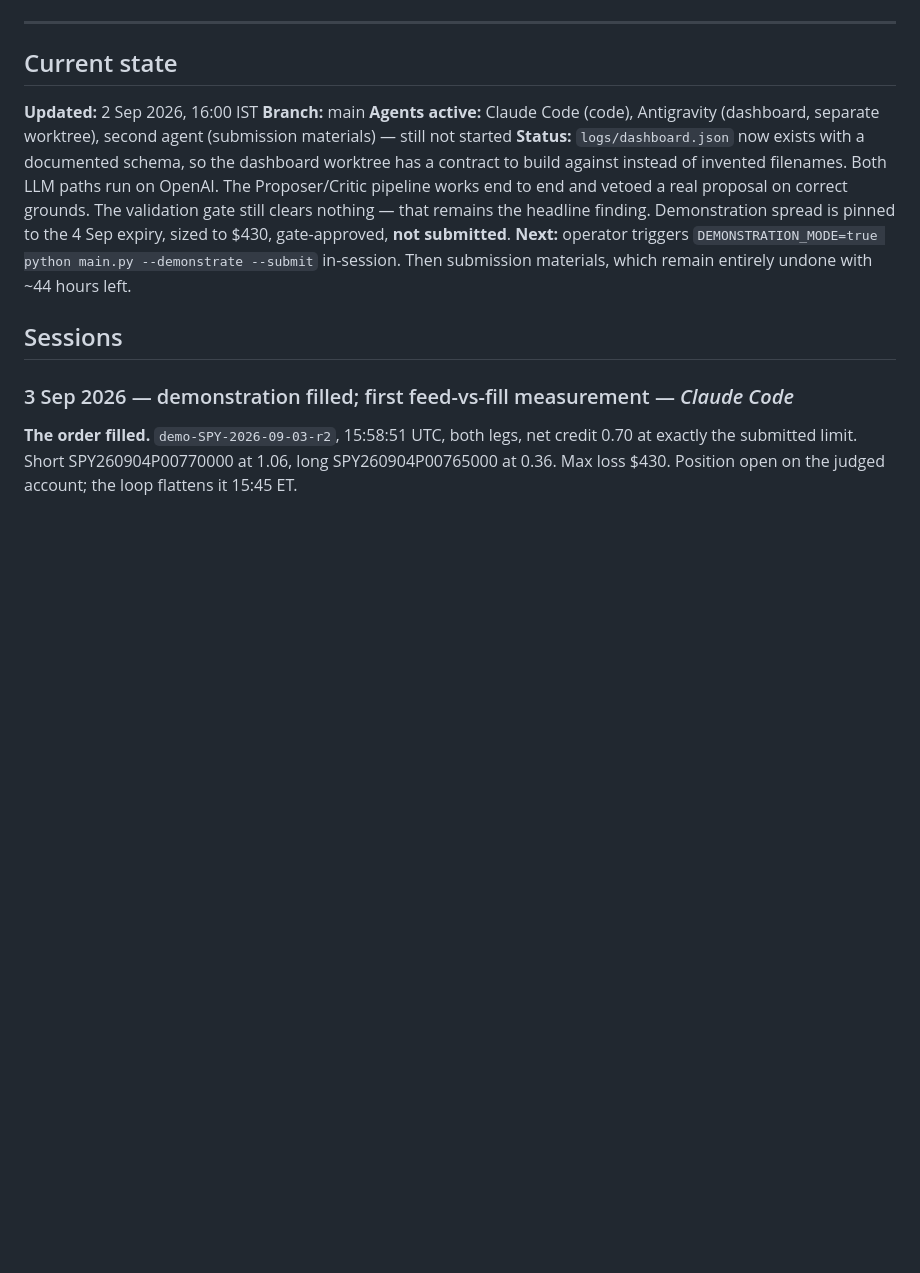
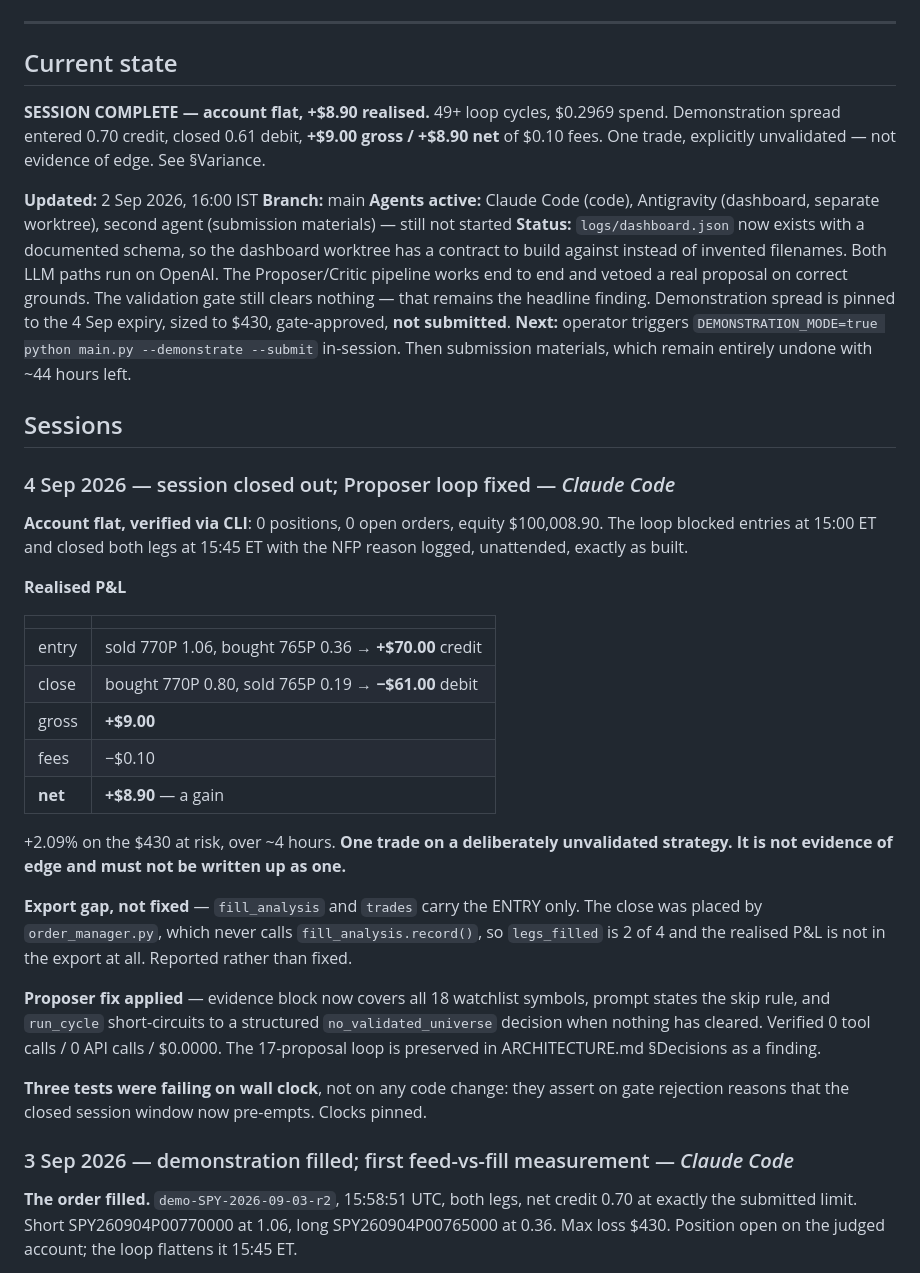
Before and after one commit to Abhiram-0910/alpaca-options-agent, a Markdown page: SESSION-LOG.md, the part around the change. Rendered like a GitHub page; blank space fills up the shorter version.

Commit message:
Record the closed session, the realised P&L, and the export gap

```diff
--- a/SESSION-LOG.md
+++ b/SESSION-LOG.md
@@ -5,6 +5,10 @@ Updated at the end of every session, read at the start. Newest entry at the top.
 ---
 
 ## Current state
+
+**SESSION COMPLETE — account flat, +$8.90 realised.** 49+ loop cycles, $0.2969 spend.
+Demonstration spread entered 0.70 credit, closed 0.61 debit, **+$9.00 gross / +$8.90 net**
+of $0.10 fees. One trade, explicitly unvalidated — not evidence of edge. See §Variance.
 
 **Updated:** 2 Sep 2026, 16:00 IST
 **Branch:** main
@@ -20,6 +24,37 @@ $430, gate-approved, **not submitted**.
 in-session. Then submission materials, which remain entirely undone with ~44 hours left.
 
 ## Sessions
+
+### 4 Sep 2026 — session closed out; Proposer loop fixed — *Claude Code*
+
+**Account flat, verified via CLI**: 0 positions, 0 open orders, equity $100,008.90.
+The loop blocked entries at 15:00 ET and closed both legs at 15:45 ET with the NFP reason
+logged, unattended, exactly as built.
+
+**Realised P&L**
+
+| | |
+|---|---|
+| entry | sold 770P 1.06, bought 765P 0.36 → **+$70.00** credit |
+| close | bought 770P 0.80, sold 765P 0.19 → **−$61.00** debit |
+| gross | **+$9.00** |
+| fees | −$0.10 |
+| **net** | **+$8.90** — a gain |
+
++2.09% on the $430 at risk, over ~4 hours. **One trade on a deliberately unvalidated
+strategy. It is not evidence of edge and must not be written up as one.**
+
+**Export gap, not fixed** — `fill_analysis` and `trades` carry the ENTRY only. The close was
+placed by `order_manager.py`, which never calls `fill_analysis.record()`, so `legs_filled` is
+2 of 4 and the realised P&L is not in the export at all. Reported rather than fixed.
+
+**Proposer fix applied** — evidence block now covers all 18 watchlist symbols, prompt states
+the skip rule, and `run_cycle` short-circuits to a structured `no_validated_universe`
+decision when nothing has cleared. Verified 0 tool calls / 0 API calls / $0.0000.
+The 17-proposal loop is preserved in ARCHITECTURE.md §Decisions as a finding.
+
+**Three tests were failing on wall clock**, not on any code change: they assert on gate
+rejection reasons that the closed session window now pre-empts. Clocks pinned.
 
 ### 3 Sep 2026 — demonstration filled; first feed-vs-fill measurement — *Claude Code*
 
```
Also changed, not shown: TODO.md (+4 -1 lines).
